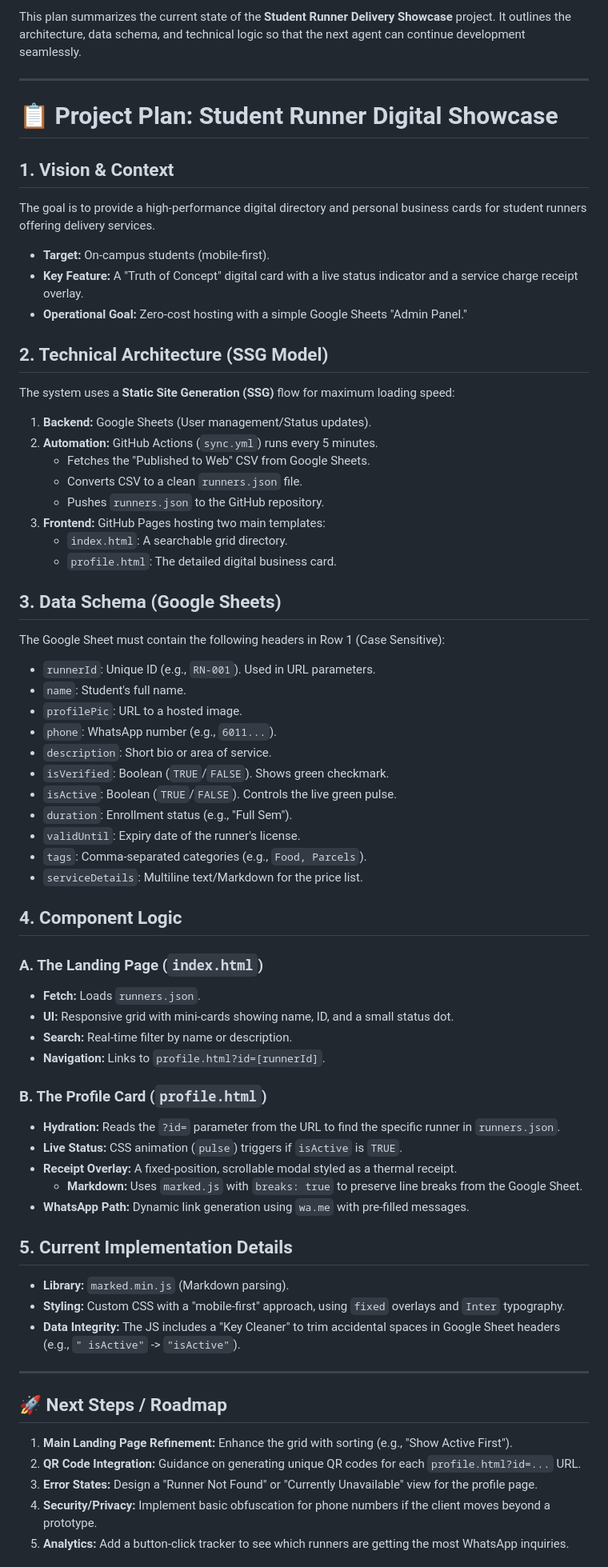
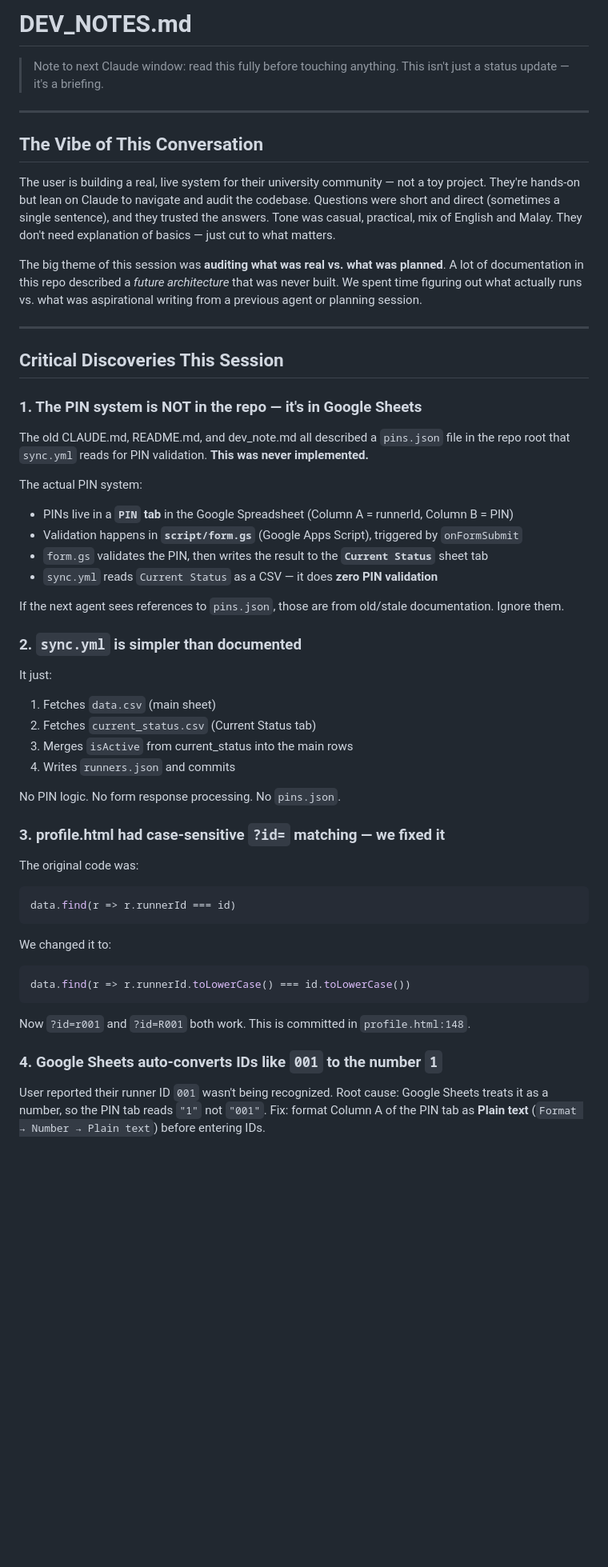
Before and after one commit to unija-info/unija-service, a Markdown page: dev_note.md, the part around one of its changes. Shown at 80% size. GitHub-like rendering; blank space fills up the shorter version.

````diff
--- a/dev_note.md
+++ b/dev_note.md
@@ -1,64 +1,50 @@
-This plan summarizes the current state of the **Student Runner Delivery Showcase** project. It outlines the architecture, data schema, and technical logic so that the next agent can continue development seamlessly.
+# DEV_NOTES.md
+
+> Note to next Claude window: read this fully before touching anything. This isn't just a status update — it's a briefing.
 
 ---
 
-# 📋 Project Plan: Student Runner Digital Showcase
+## The Vibe of This Conversation
 
-## 1. Vision & Context
-The goal is to provide a high-performance digital directory and personal business cards for student runners offering delivery services.
-*   **Target:** On-campus students (mobile-first).
-*   **Key Feature:** A "Truth of Concept" digital card with a live status indicator and a service charge receipt overlay.
-*   **Operational Goal:** Zero-cost hosting with a simple Google Sheets "Admin Panel."
+The user is building a real, live system for their university community — not a toy project. They're hands-on but lean on Claude to navigate and audit the codebase. Questions were short and direct (sometimes a single sentence), and they trusted the answers. Tone was casual, practical, mix of English and Malay. They don't need explanation of basics — just cut to what matters.
 
-## 2. Technical Architecture (SSG Model)
-The system uses a **Static Site Generation (SSG)** flow for maximum loading speed:
-1.  **Backend:** Google Sheets (User management/Status updates).
-2.  **Automation:** GitHub Actions (`sync.yml`) runs every 5 minutes.
-    *   Fetches the "Published to Web" CSV from Google Sheets.
-    *   Converts CSV to a clean `runners.json` file.
-    *   Pushes `runners.json` to the GitHub repository.
-3.  **Frontend:** GitHub Pages hosting two main templates:
-    *   `index.html`: A searchable grid directory.
-    *   `profile.html`: The detailed digital business card.
-
-## 3. Data Schema (Google Sheets)
-The Google Sheet must contain the following headers in Row 1 (Case Sensitive):
-*   `runnerId`: Unique ID (e.g., `RN-001`). Used in URL parameters.
-*   `name`: Student's full name.
-*   `profilePic`: URL to a hosted image.
-*   `phone`: WhatsApp number (e.g., `6011...`).
-*   `description`: Short bio or area of service.
-*   `isVerified`: Boolean (`TRUE`/`FALSE`). Shows green checkmark.
-*   `isActive`: Boolean (`TRUE`/`FALSE`). Controls the live green pulse.
-*   `duration`: Enrollment status (e.g., "Full Sem").
-*   `validUntil`: Expiry date of the runner's license.
-*   `tags`: Comma-separated categories (e.g., `Food, Parcels`).
-*   `serviceDetails`: Multiline text/Markdown for the price list.
-
-## 4. Component Logic
-### A. The Landing Page (`index.html`)
-*   **Fetch:** Loads `runners.json`.
-*   **UI:** Responsive grid with mini-cards showing name, ID, and a small status dot.
-*   **Search:** Real-time filter by name or description.
-*   **Navigation:** Links to `profile.html?id=[runnerId]`.
-
-### B. The Profile Card (`profile.html`)
-*   **Hydration:** Reads the `?id=` parameter from the URL to find the specific runner in `runners.json`.
-*   **Live Status:** CSS animation (`pulse`) triggers if `isActive` is `TRUE`.
-*   **Receipt Overlay:** A fixed-position, scrollable modal styled as a thermal receipt.
-    *   **Markdown:** Uses `marked.js` with `breaks: true` to preserve line breaks from the Google Sheet.
-*   **WhatsApp Path:** Dynamic link generation using `wa.me` with pre-filled messages.
-
-## 5. Current Implementation Details
-*   **Library:** `marked.min.js` (Markdown parsing).
-*   **Styling:** Custom CSS with a "mobile-first" approach, using `fixed` overlays and `Inter` typography.
-*   **Data Integrity:** The JS includes a "Key Cleaner" to trim accidental spaces in Google Sheet headers (e.g., `" isActive"` -> `"isActive"`).
+The big theme of this session was **auditing what was real vs. what was planned**. A lot of documentation in this repo described a *future architecture* that was never built. We spent time figuring out what actually runs vs. what was aspirational writing from a previous agent or planning session.
 
 ---
 
-## 🚀 Next Steps / Roadmap
-1.  **Main Landing Page Refinement:** Enhance the grid with sorting (e.g., "Show Active First").
-2.  **QR Code Integration:** Guidance on generating unique QR codes for each `profile.html?id=...` URL.
-3.  **Error States:** Design a "Runner Not Found" or "Currently Unavailable" view for the profile page.
-4.  **Security/Privacy:** Implement basic obfuscation for phone numbers if the client moves beyond a prototype.
-5.  **Analytics:** Add a button-click tracker to see which runners are getting the most WhatsApp inquiries.
+## Critical Discoveries This Session
+
+### 1. The PIN system is NOT in the repo — it's in Google Sheets
+The old CLAUDE.md, README.md, and dev_note.md all described a `pins.json` file in the repo root that `sync.yml` reads for PIN validation. **This was never implemented.**
+
+The actual PIN system:
+- PINs live in a **`PIN` tab** in the Google Spreadsheet (Column A = runnerId, Column B = PIN)
+- Validation happens in **`script/form.gs`** (Google Apps Script), triggered by `onFormSubmit`
+- `form.gs` validates the PIN, then writes the result to the **`Current Status`** sheet tab
+- `sync.yml` reads `Current Status` as a CSV — it does **zero PIN validation**
+
+If the next agent sees references to `pins.json`, those are from old/stale documentation. Ignore them.
+
+### 2. `sync.yml` is simpler than documented
+It just:
+1. Fetches `data.csv` (main sheet)
+2. Fetches `current_status.csv` (Current Status tab)
+3. Merges `isActive` from current_status into the main rows
+4. Writes `runners.json` and commits
+
+No PIN logic. No form response processing. No `pins.json`.
+
+### 3. profile.html had case-sensitive `?id=` matching — we fixed it
+The original code was:
+```js
+data.find(r => r.runnerId === id)
+```
+We changed it to:
+```js
+data.find(r => r.runnerId.toLowerCase() === id.toLowerCase())
+```
+Now `?id=r001` and `?id=R001` both work. This is committed in `profile.html:148`.
+
+### 4. Google Sheets auto-converts IDs like `001` to the number `1`
+User reported their runner ID `001` wasn't being recognized. Root cause: Google Sheets treats it as a number, so the PIN tab reads `"1"` not `"001"`. Fix: format Column A of the PIN tab as **Plain text** (`Format → Number → Plain text`) before entering IDs.
+
````
Also changed, not shown: other parts of dev_note.md (+60 -10 lines), CLAUDE.md (+79 -55 lines), README.md (+26 -31 lines).
